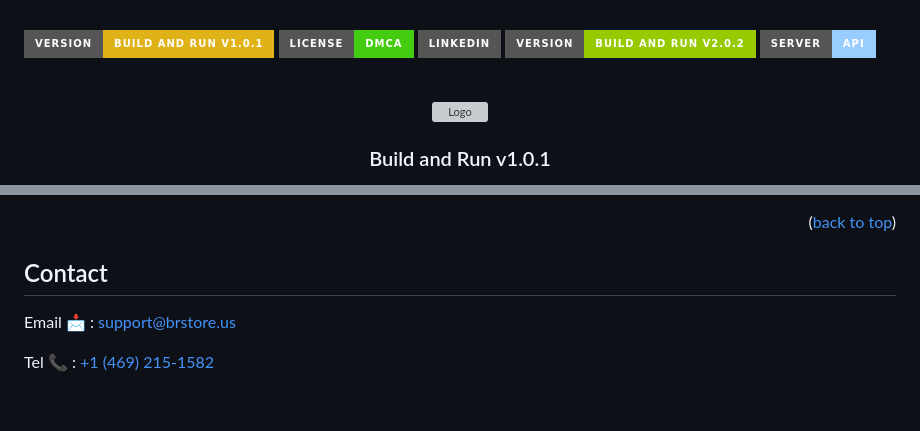
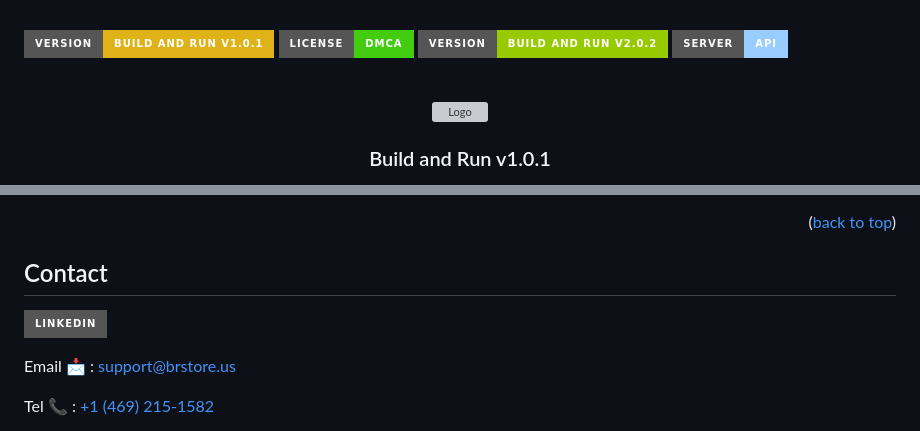
Before and after one commit to BuildandRun/BuildandRun-v1.0.1, a Markdown page: README.md, 2 parts joined by grey strips. GitHub-like rendering; badges without logos; blank space fills up the shorter version; grey boxes are pictures that could not be loaded.

```diff
--- a/README.md
+++ b/README.md
@@ -5,7 +5,6 @@
 
 [![Version][version]][version-url]
 [![DMCA License][license-shield]][license-url]
-[![LinkedIn][linkedin-shield]][linkedin-url]
 [![New Version][newversion]][newversion-url]
 [![Server][server]][server-url]
 
@@ -173,6 +172,8 @@ Distributed under DMCA Compliance. See [B&R LLC](https://www.dmca.com/compliance
 <!-- CONTACT -->
 ## Contact
 
+[![LinkedIn][linkedin-shield]][linkedin-url]
+
 Email 📩 : [support@brstore.us](mailto:support@brstore.us)
 
 Tel 📞 : [+1 (469) 215-1582](tel:14692151582)
```
